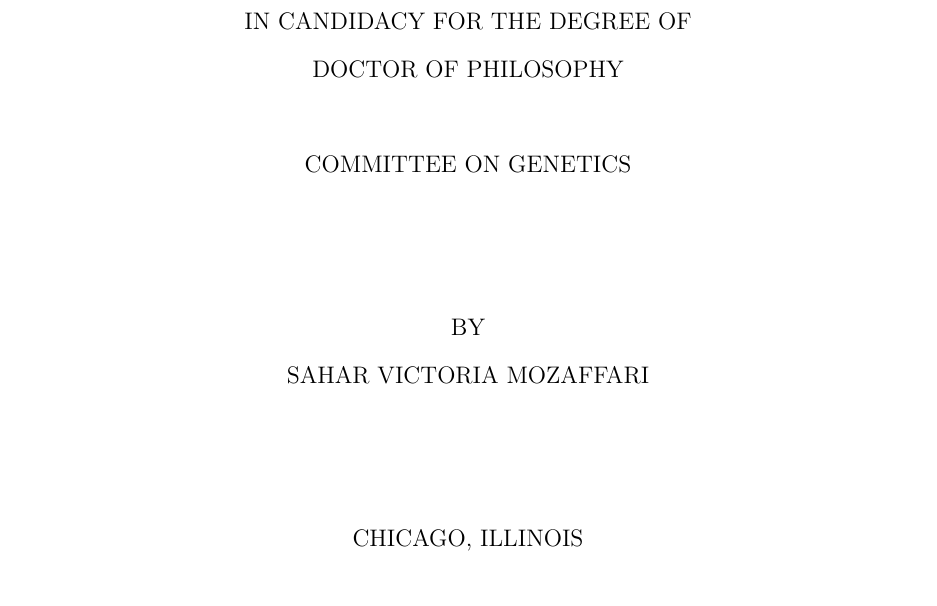
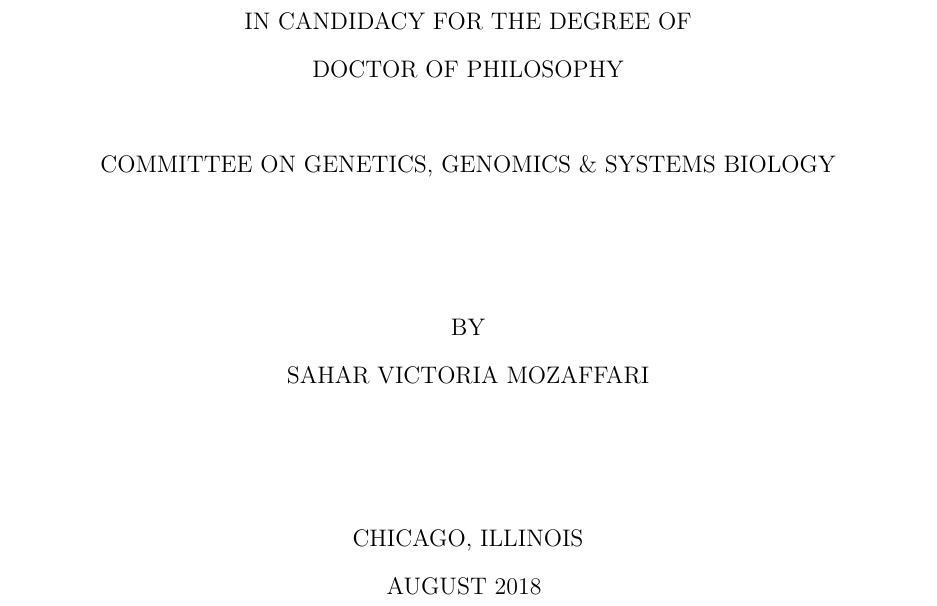
Before and after one commit to smozaffari/poo, a LaTeX thesis (poo.tex): part of page 1 of 122, cut so that both start at the same text. Compiled offline with pdfLaTeX.

Commit message:
committee and date changed

```diff
--- a/poo.tex
+++ b/poo.tex
@@ -12,10 +12,10 @@
 %% Use these commands to set biographic information for the title page:
 \title{Parent of Origin Effects on Gene Expression and Quantitative Traits in a Founder Population}
 \author{Sahar Victoria Mozaffari}
-\department{Genetics}
+\department{Genetics, Genomics \& Systems Biology}
 \division{Biological Sciences}
 \degree{Doctor of Philosophy}
-\date{2018}
+\date{August 2018}
 
 %% Use these commands to set a dedication and epigraph text
 \dedication{For my family.
```
